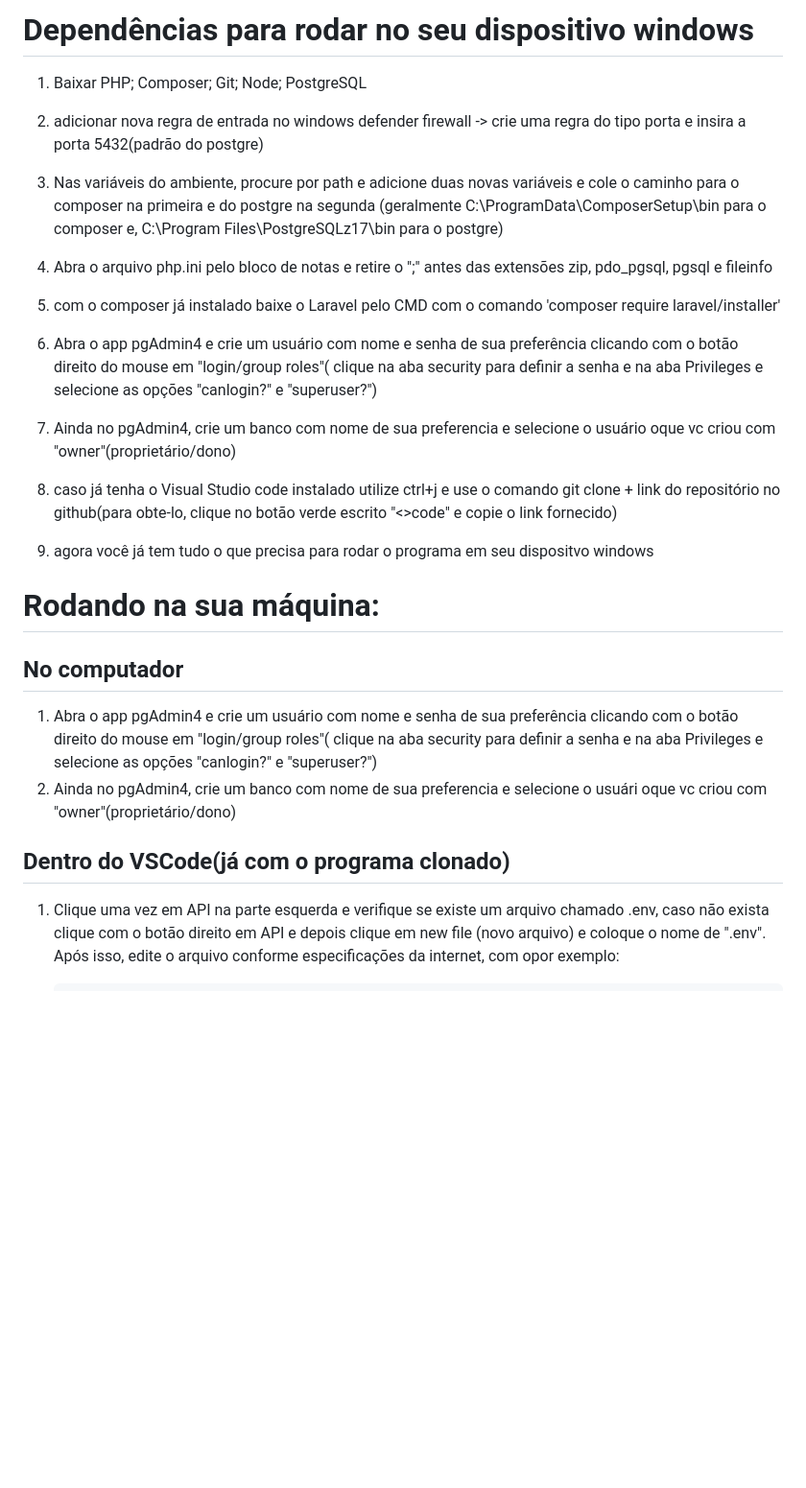
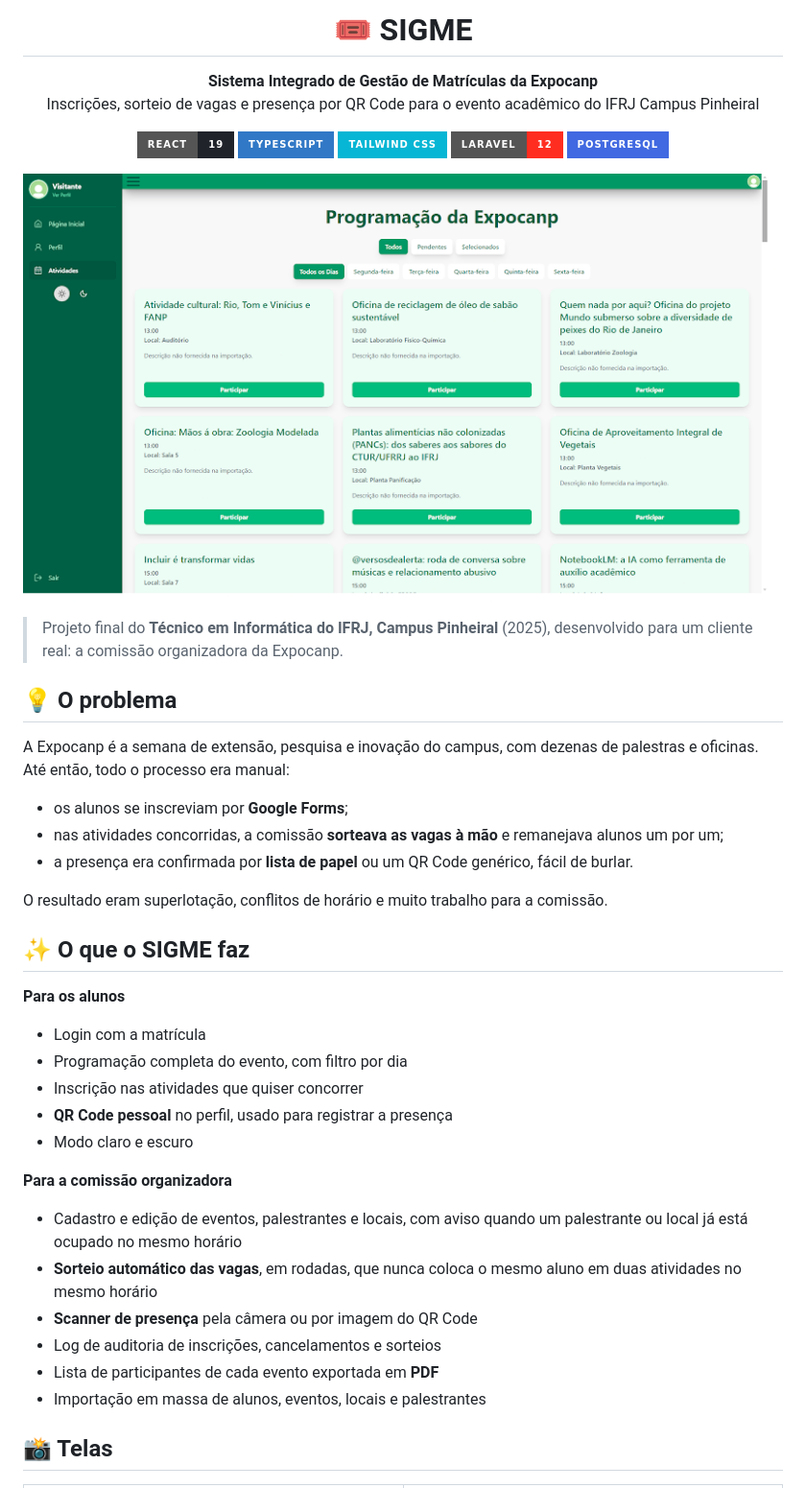
Before and after one commit to euKauatf/tccSIGME, a Markdown page: README.md, the part around one of its changes. Shown at 96% size. Rendered like a GitHub page; pictures changed too: docs/screenshots/programacao.png (added); badges without logos; blank space fills up the shorter version.

```diff
--- a/README.md
+++ b/README.md
@@ -1,30 +1,50 @@
-# Dependências para rodar no seu dispositivo windows
+<h1 align="center">🎟️ SIGME</h1>
 
-1. Baixar PHP; Composer; Git; Node; PostgreSQL
+<p align="center">
+  <b>Sistema Integrado de Gestão de Matrículas da Expocanp</b><br>
+  Inscrições, sorteio de vagas e presença por QR Code para o evento acadêmico do IFRJ Campus Pinheiral
+</p>
 
-2. adicionar nova regra de entrada no windows defender firewall
-        -> crie uma regra do tipo porta e insira a porta 5432(padrão do postgre)
-3. Nas variáveis do ambiente, procure por path e adicione duas novas variáveis e cole o caminho para o composer na primeira e do postgre na segunda (geralmente C:\ProgramData\ComposerSetup\bin para o composer e, C:\Program Files\PostgreSQLz17\bin para o postgre)
+<p align="center">
+  <img src="https://img.shields.io/badge/React-19-20232A?style=for-the-badge&logo=react&logoColor=61DAFB" alt="React" />
+  <img src="https://img.shields.io/badge/TypeScript-3178C6?style=for-the-badge&logo=typescript&logoColor=white" alt="TypeScript" />
+  <img src="https://img.shields.io/badge/Tailwind_CSS-06B6D4?style=for-the-badge&logo=tailwindcss&logoColor=white" alt="Tailwind CSS" />
+  <img src="https://img.shields.io/badge/Laravel-12-FF2D20?style=for-the-badge&logo=laravel&logoColor=white" alt="Laravel" />
+  <img src="https://img.shields.io/badge/PostgreSQL-4169E1?style=for-the-badge&logo=postgresql&logoColor=white" alt="PostgreSQL" />
+</p>
 
-4. Abra o arquivo php.ini pelo bloco de notas e retire o ";" antes das extensões zip, pdo_pgsql, pgsql e fileinfo
+<p align="center">
+  <img src="docs/screenshots/programacao.png" width="820" alt="Programação da Expocanp no SIGME" />
+</p>
 
-5. com o composer já instalado baixe o Laravel pelo CMD com o comando 'composer require laravel/installer'
+> Projeto final do **Técnico em Informática do IFRJ, Campus Pinheiral** (2025), desenvolvido para um cliente real: a comissão organizadora da Expocanp.
 
-5. Abra o app pgAdmin4 e crie um usuário com nome e senha de sua preferência clicando com o botão direito do mouse em "login/group roles"( clique na aba security para definir a senha e na aba Privileges e selecione as opções "canlogin?" e "superuser?")
+## 💡 O problema
 
-7. Ainda no pgAdmin4, crie um banco com nome de sua preferencia e selecione o usuário oque vc criou com "owner"(proprietário/dono)
+A Expocanp é a semana de extensão, pesquisa e inovação do campus, com dezenas de palestras e oficinas. Até então, todo o processo era manual:
 
-8. caso já tenha o Visual Studio code instalado utilize ctrl+j e use o comando git clone + link do repositório no github(para obte-lo, clique no botão verde escrito "<>code" e copie o link fornecido)
+- os alunos se inscreviam por **Google Forms**;
+- nas atividades concorridas, a comissão **sorteava as vagas à mão** e remanejava alunos um por um;
+- a presença era confirmada por **lista de papel** ou um QR Code genérico, fácil de burlar.
 
-9. agora você já tem tudo o que precisa para rodar o programa em seu dispositvo windows
+O resultado eram superlotação, conflitos de horário e muito trabalho para a comissão.
 
-# Rodando na sua máquina:
-## No computador
+## ✨ O que o SIGME faz
 
-1. Abra o app pgAdmin4 e crie um usuário com nome e senha de sua preferência clicando com o botão direito do mouse em "login/group roles"( clique na aba security para definir a senha e na aba Privileges e selecione as opções "canlogin?" e "superuser?")
-2. Ainda no pgAdmin4, crie um banco com nome de sua preferencia e selecione o usuári oque vc criou com "owner"(proprietário/dono)
+**Para os alunos**
+- Login com a matrícula
+- Programação completa do evento, com filtro por dia
+- Inscrição nas atividades que quiser concorrer
+- **QR Code pessoal** no perfil, usado para registrar a presença
+- Modo claro e escuro
 
-## Dentro do VSCode(já com o programa clonado)
+**Para a comissão organizadora**
+- Cadastro e edição de eventos, palestrantes e locais, com aviso quando um palestrante ou local já está ocupado no mesmo horário
+- **Sorteio automático das vagas**, em rodadas, que nunca coloca o mesmo aluno em duas atividades no mesmo horário
+- **Scanner de presença** pela câmera ou por imagem do QR Code
+- Log de auditoria de inscrições, cancelamentos e sorteios
+- Lista de participantes de cada evento exportada em **PDF**
+- Importação em massa de alunos, eventos, locais e palestrantes
 
-1. Clique uma vez em API na parte esquerda e verifique se existe um arquivo chamado .env, caso não exista clique com o botão direito em API e depois clique em new file (novo arquivo) e coloque o nome de ".env". Após isso, edite o arquivo conforme especificações da internet, com opor exemplo:
+## 📸 Telas
 
```
Also changed, not shown: other parts of README.md (+84 -26 lines), docs/screenshots/inicio-escuro.png (added), docs/screenshots/login.png (added), docs/screenshots/perfil-qrcode.png (added), docs/screenshots/scanner.png (added).
